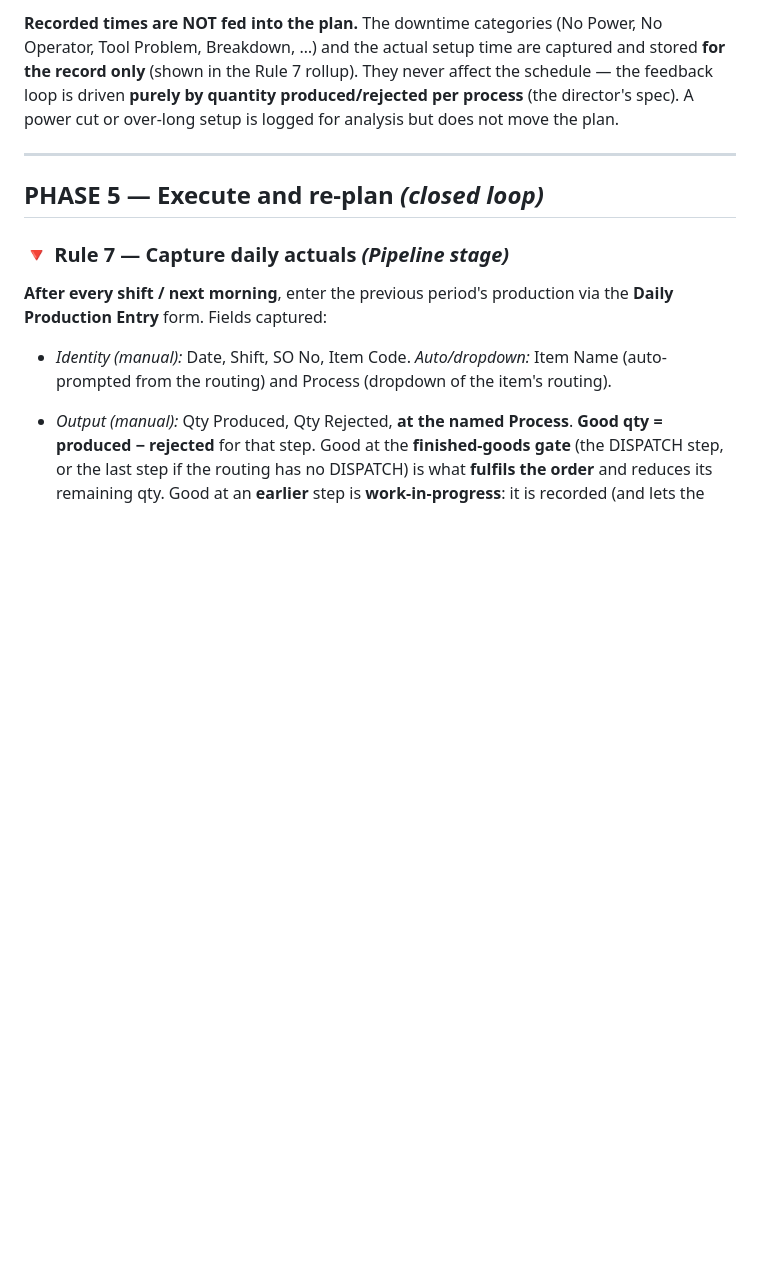
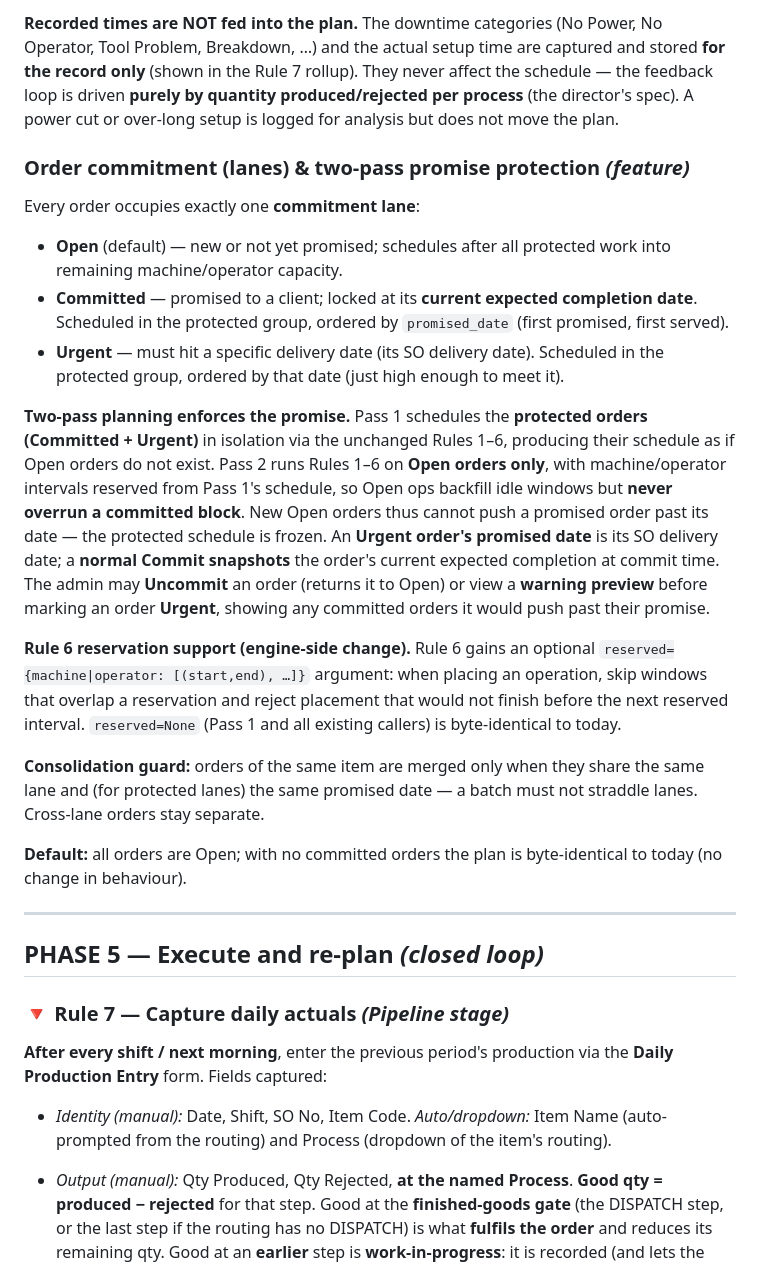
Before and after one commit to riittiin/anvitech-ppc-engine, a Markdown page: RULES.md, the part around the change. Drawn GitHub-style; blank space fills up the shorter version.

Commit message:
Docs: order commitment lanes + two-pass promise protection
Co-Authored-By: Claude Haiku 4.5 <noreply@anthropic.com>

```diff
--- a/RULES.md
+++ b/RULES.md
@@ -351,6 +351,41 @@ schedule — the feedback loop is driven **purely by quantity produced/rejected
 process** (the director's spec). A power cut or over-long setup is logged for
 analysis but does not move the plan.
 
+### Order commitment (lanes) & two-pass promise protection *(feature)*
+
+Every order occupies exactly one **commitment lane**:
+- **Open** (default) — new or not yet promised; schedules after all protected work
+  into remaining machine/operator capacity.
+- **Committed** — promised to a client; locked at its **current expected completion
+  date**. Scheduled in the protected group, ordered by `promised_date` (first promised,
+  first served).
+- **Urgent** — must hit a specific delivery date (its SO delivery date). Scheduled in
+  the protected group, ordered by that date (just high enough to meet it).
+
+**Two-pass planning enforces the promise.** Pass 1 schedules the **protected orders
+(Committed + Urgent)** in isolation via the unchanged Rules 1–6, producing their
+schedule as if Open orders do not exist. Pass 2 runs Rules 1–6 on **Open orders only**,
+with machine/operator intervals reserved from Pass 1's schedule, so Open ops backfill
+idle windows but **never overrun a committed block**. New Open orders thus cannot
+push a promised order past its date — the protected schedule is frozen. An **Urgent
+order's promised date** is its SO delivery date; a **normal Commit snapshots** the
+order's current expected completion at commit time. The admin may **Uncommit** an
+order (returns it to Open) or view a **warning preview** before marking an order
+**Urgent**, showing any committed orders it would push past their promise.
+
+**Rule 6 reservation support (engine-side change).** Rule 6 gains an optional
+`reserved={machine|operator: [(start,end), …]}` argument: when placing an operation,
+skip windows that overlap a reservation and reject placement that would not finish
+before the next reserved interval. `reserved=None` (Pass 1 and all existing callers) is
+byte-identical to today.
+
+**Consolidation guard:** orders of the same item are merged only when they share the
+same lane and (for protected lanes) the same promised date — a batch must not
+straddle lanes. Cross-lane orders stay separate.
+
+**Default:** all orders are Open; with no committed orders the plan is byte-identical
+to today (no change in behaviour).
+
 ---
 
 ## PHASE 5 — Execute and re-plan *(closed loop)*
```
Also changed, not shown: CLAUDE.md (+18 -3 lines), HANDOFF.md (+14 -1 lines).
